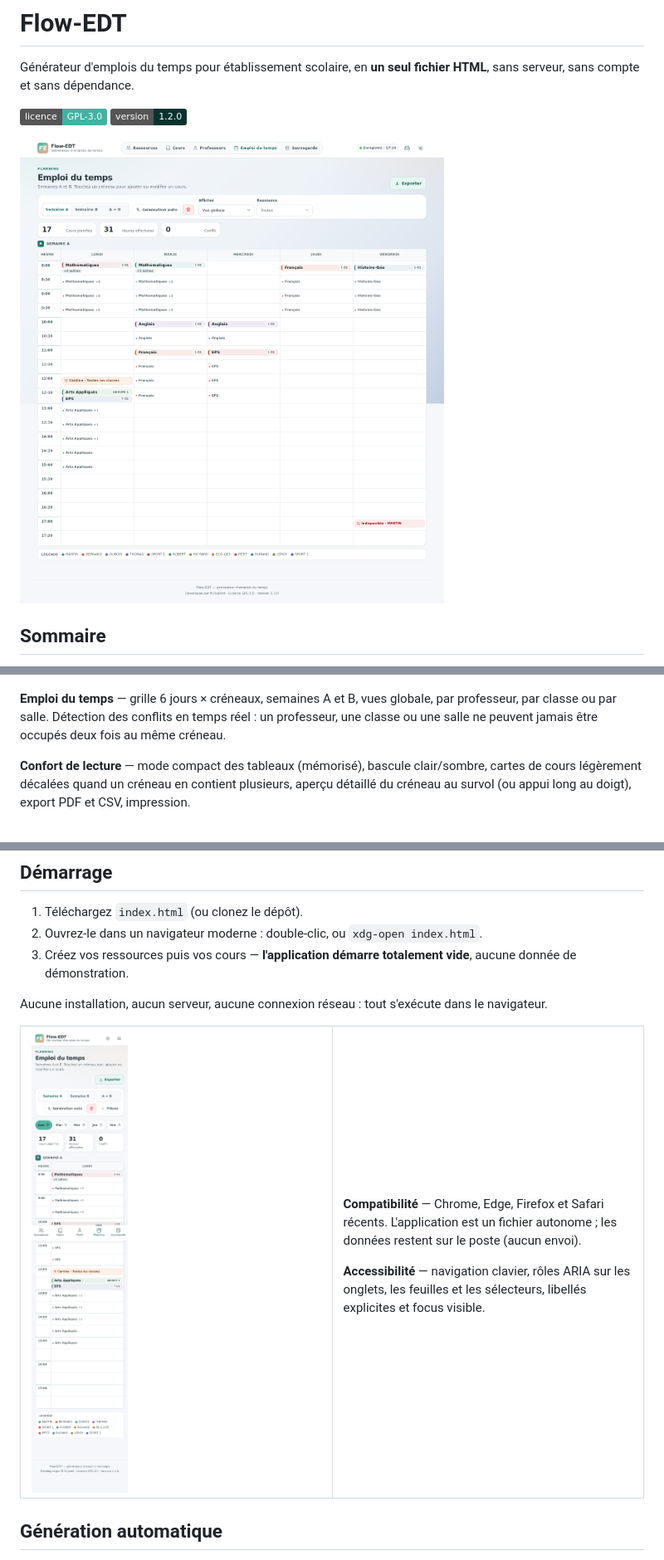
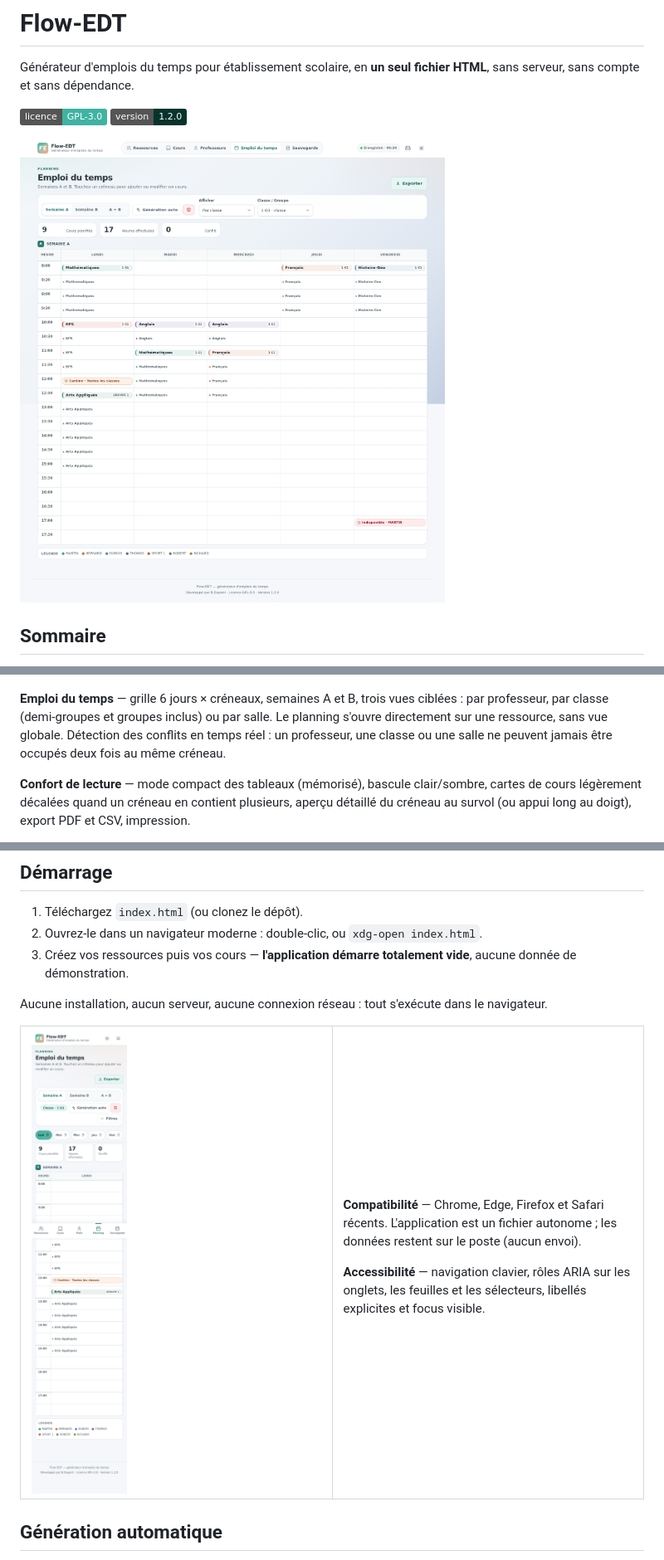
Before and after one commit to GitKernelDesign/FlowEDT, a Markdown page: README.md, 3 parts joined by grey strips. Shown at 83% size. Drawn GitHub-style; pictures changed too: docs/planning-desktop.png, docs/planning-mobile.png; badges without logos.

```diff
--- a/README.md
+++ b/README.md
@@ -28,7 +28,7 @@ Générateur d'emplois du temps pour établissement scolaire, en **un seul fichi
 
 ![Onglet Professeurs](docs/professeurs-desktop.png)
 
-**Emploi du temps** — grille 6 jours × créneaux, semaines A et B, vues globale, par professeur, par classe ou par salle. Détection des conflits en temps réel : un professeur, une classe ou une salle ne peuvent jamais être occupés deux fois au même créneau.
+**Emploi du temps** — grille 6 jours × créneaux, semaines A et B, trois vues ciblées : par professeur, par classe (demi-groupes et groupes inclus) ou par salle. Le planning s'ouvre directement sur une ressource, sans vue globale. Détection des conflits en temps réel : un professeur, une classe ou une salle ne peuvent jamais être occupés deux fois au même créneau.
 
 **Confort de lecture** — mode compact des tableaux (mémorisé), bascule clair/sombre, cartes de cours légèrement décalées quand un créneau en contient plusieurs, aperçu détaillé du créneau au survol (ou appui long au doigt), export PDF et CSV, impression.
 
```
Also changed, not shown: other parts of README.md (+1 -1 lines), 7 other files.
